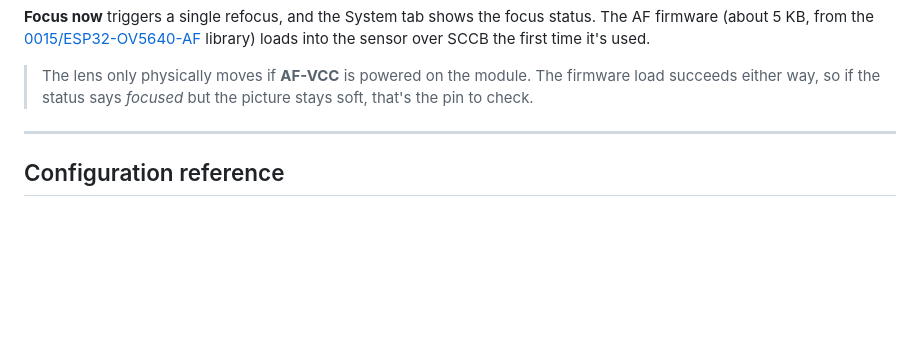
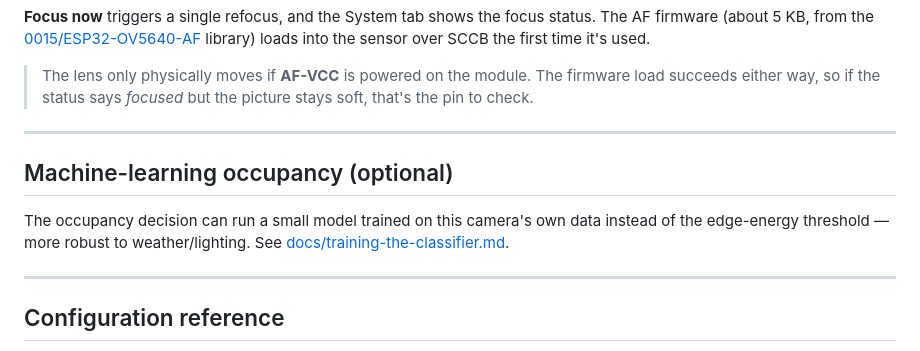
Before and after one commit to giovi321/ESP-ParkingValet, a Markdown page: README.md, the part around the change. Rendered like a GitHub page; blank space fills up the shorter version.

Commit message:
docs: classifier training runbook
giovi321

```diff
--- a/README.md
+++ b/README.md
@@ -222,6 +222,14 @@ library) loads into the sensor over SCCB the first time it's used.
 > The lens only physically moves if **AF-VCC** is powered on the module. The firmware load
 > succeeds either way, so if the status says *focused* but the picture stays soft, that's the pin
 > to check.
+
+---
+
+## Machine-learning occupancy (optional)
+
+The occupancy decision can run a small model trained on this camera's own data instead of the
+edge-energy threshold — more robust to weather/lighting. See
+[docs/training-the-classifier.md](docs/training-the-classifier.md).
 
 ---
 
```
Also changed, not shown: docs/training-the-classifier.md (added, +72 -0 lines).
